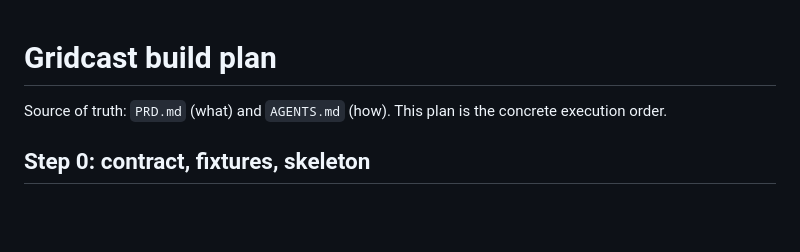
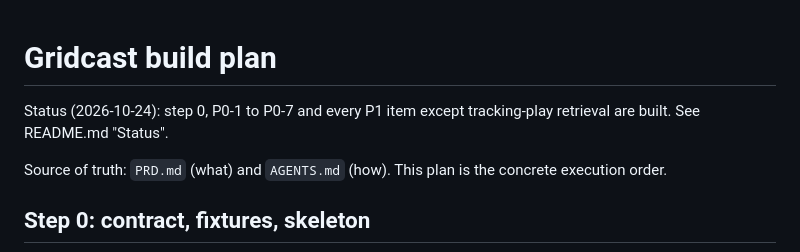
Before and after one commit to JasonRea/gridcast, a Markdown page: PLAN.md, the part around the change. Rendered like a GitHub page; blank space fills up the shorter version.

```diff
--- a/PLAN.md
+++ b/PLAN.md
@@ -1,4 +1,6 @@
 # Gridcast build plan
+
+Status (2026-10-24): step 0, P0-1 to P0-7 and every P1 item except tracking-play retrieval are built. See README.md "Status".
 
 Source of truth: `PRD.md` (what) and `AGENTS.md` (how). This plan is the concrete execution order.
 
```
Also changed, not shown: DECISIONS.md (+4 -0 lines), README.md (+11 -0 lines).
